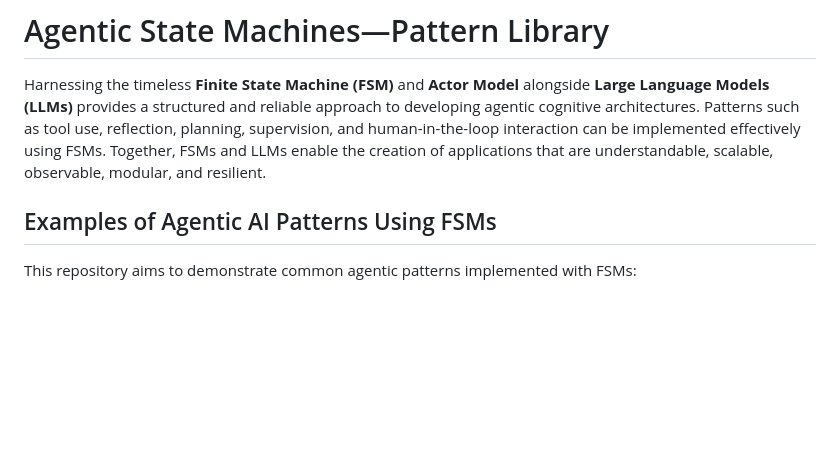
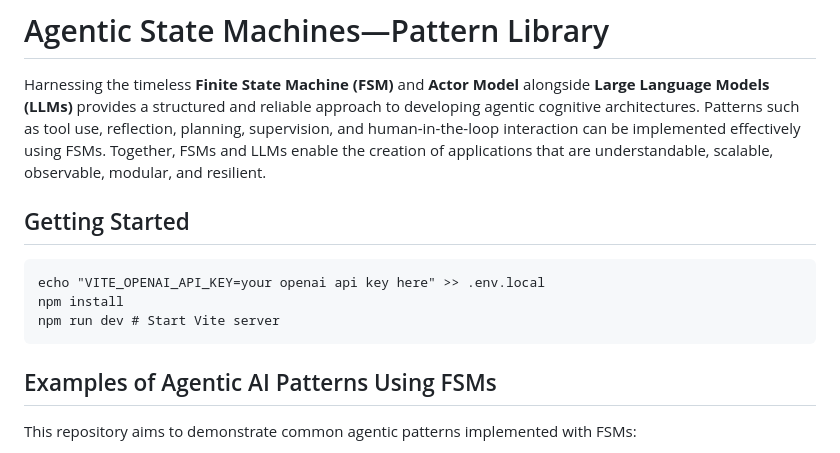
Before and after one commit to adamterlson/AgenticStateMachines, a Markdown page: README.md, the part around the change. Rendered like a GitHub page; blank space fills up the shorter version.

Commit message:
Add getting started

````diff
--- a/README.md
+++ b/README.md
@@ -2,6 +2,14 @@
 # Agentic State Machines—Pattern Library
 
 Harnessing the timeless **Finite State Machine (FSM)** and **Actor Model** alongside **Large Language Models (LLMs)** provides a structured and reliable approach to developing agentic cognitive architectures. Patterns such as tool use, reflection, planning, supervision, and human-in-the-loop interaction can be implemented effectively using FSMs. Together, FSMs and LLMs enable the creation of applications that are understandable, scalable, observable, modular, and resilient.
+
+## Getting Started
+
+```
+echo "VITE_OPENAI_API_KEY=your openai api key here" >> .env.local
+npm install
+npm run dev # Start Vite server
+```
 
 ## Examples of Agentic AI Patterns Using FSMs
 
````
